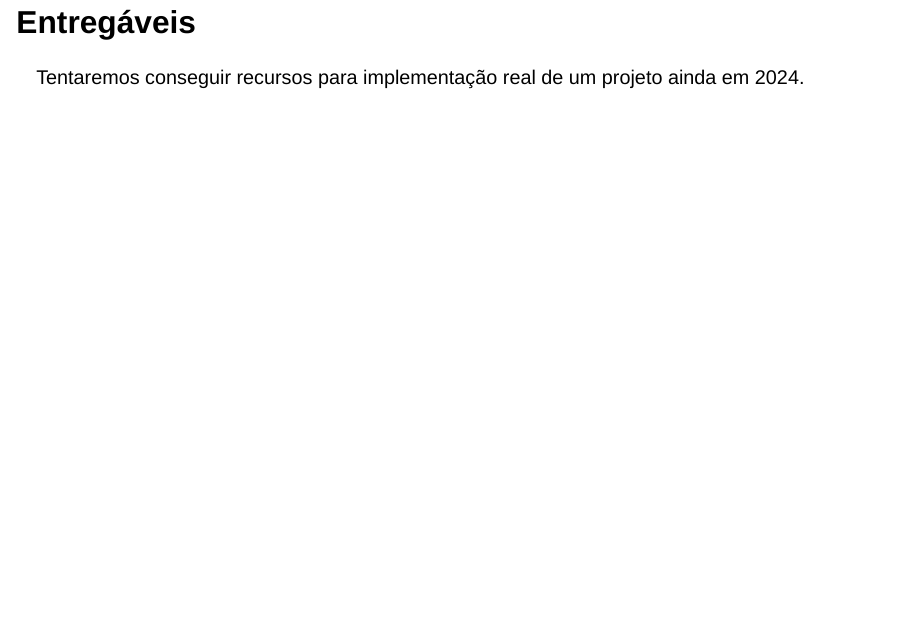
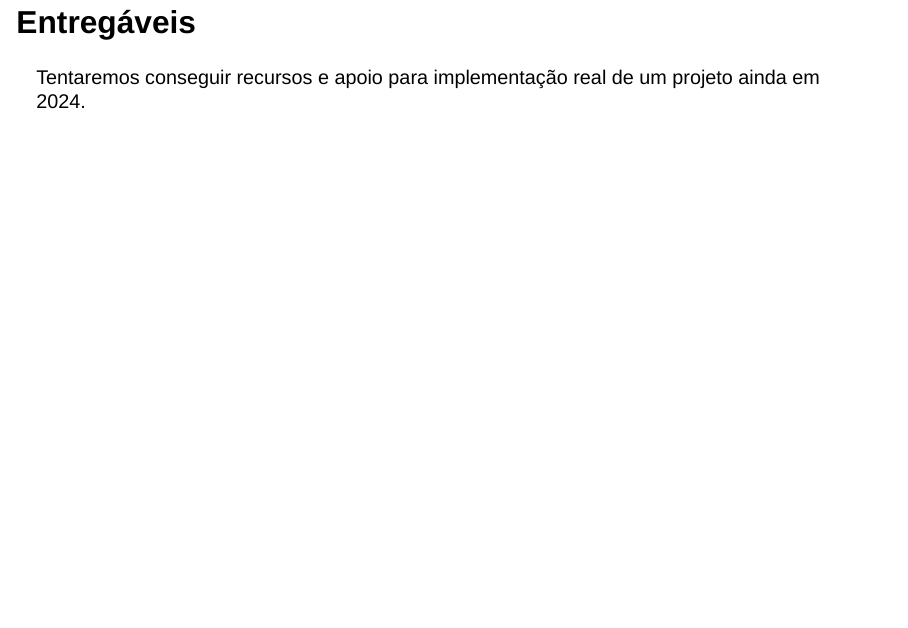
Before and after one commit to rafaeldcsantos/PopSci, a Quarto document (Hackathons-Aula01/index.qmd): page 13 of 14. Rendered offline with R 4.5, knitr and Pandoc in place of Quarto, with nearby package versions; drawn as Slidy slides in place of the format the file asks for.

Commit message:
Update changes

```diff
--- a/Hackathons-Aula01/index.qmd
+++ b/Hackathons-Aula01/index.qmd
@@ -81,7 +81,7 @@ III - Concursos, Hackatons e Olimpíadas Científicas - ação destinada à real
 
 ## Entregáveis
 
-Tentaremos conseguir recursos para implementação real de um projeto ainda em 2024.
+Tentaremos conseguir recursos e apoio para implementação real de um projeto ainda em 2024.
 
 # Projetos
 
```
Also changed, not shown: docs/search.json, 2 other files.
